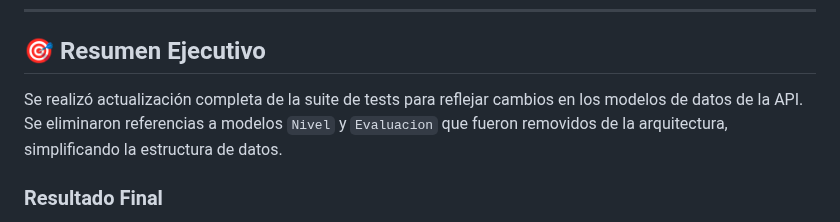
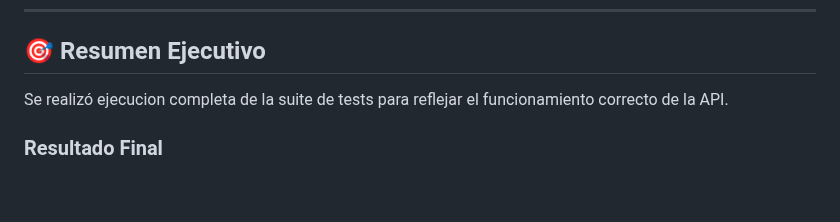
Before and after one commit to semillitas-ampiu/SemillitasAmpiu-Api, a Markdown page: docs/EJECUCION_PLAN_PRUEBAS.md, the part around the change. Rendered like a GitHub page; blank space fills up the shorter version.

Commit message:
test: fix tests files

```diff
--- a/docs/EJECUCION_PLAN_PRUEBAS.md
+++ b/docs/EJECUCION_PLAN_PRUEBAS.md
@@ -9,7 +9,7 @@
 
 ## 🎯 Resumen Ejecutivo
 
-Se realizó actualización completa de la suite de tests para reflejar cambios en los modelos de datos de la API. Se eliminaron referencias a modelos `Nivel` y `Evaluacion` que fueron removidos de la arquitectura, simplificando la estructura de datos.
+Se realizó ejecucion completa de la suite de tests para reflejar el funcionamiento correcto de la API.
 
 ### Resultado Final
 - ✅ **53 tests ejecutados**
```
